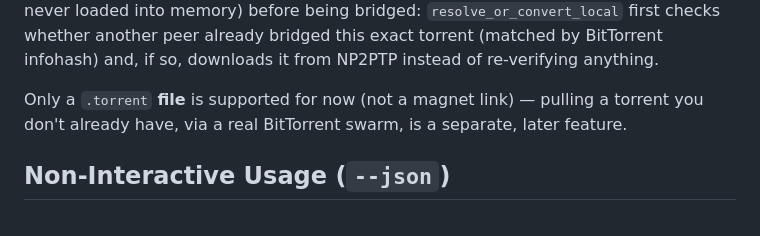
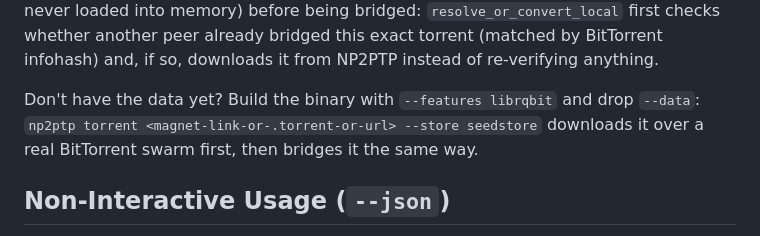
Before and after one commit to LuanBogoqb/np2ptp, a Markdown page: docs/EXAMPLES.md, the part around the change. Rendered like a GitHub page.

Commit message:
docs: finish the research-prototype cleanup, fix stale magnet claim
Full sweep of every tracked .md, not just README/ROADMAP/CLAUDE.md:
the old historical design/plan docs carried the same "research
prototype" phrasing in their embedded site-copy drafts.

Also caught in the process: EXAMPLES.md still said magnet links
weren't supported for `torrent` — stale since the LibrqbitSource work.

```diff
--- a/docs/EXAMPLES.md
+++ b/docs/EXAMPLES.md
@@ -95,9 +95,9 @@ first checks whether another peer already bridged this exact torrent
 (matched by BitTorrent infohash) and, if so, downloads it from NP2PTP instead
 of re-verifying anything.
 
-Only a `.torrent` **file** is supported for now (not a magnet link) — pulling
-a torrent you don't already have, via a real BitTorrent swarm, is a separate,
-later feature.
+Don't have the data yet? Build the binary with `--features librqbit` and drop
+`--data`: `np2ptp torrent <magnet-link-or-.torrent-or-url> --store seedstore`
+downloads it over a real BitTorrent swarm first, then bridges it the same way.
 
 ## Non-Interactive Usage (`--json`)
 
```
Also changed, not shown: 2 other files.
